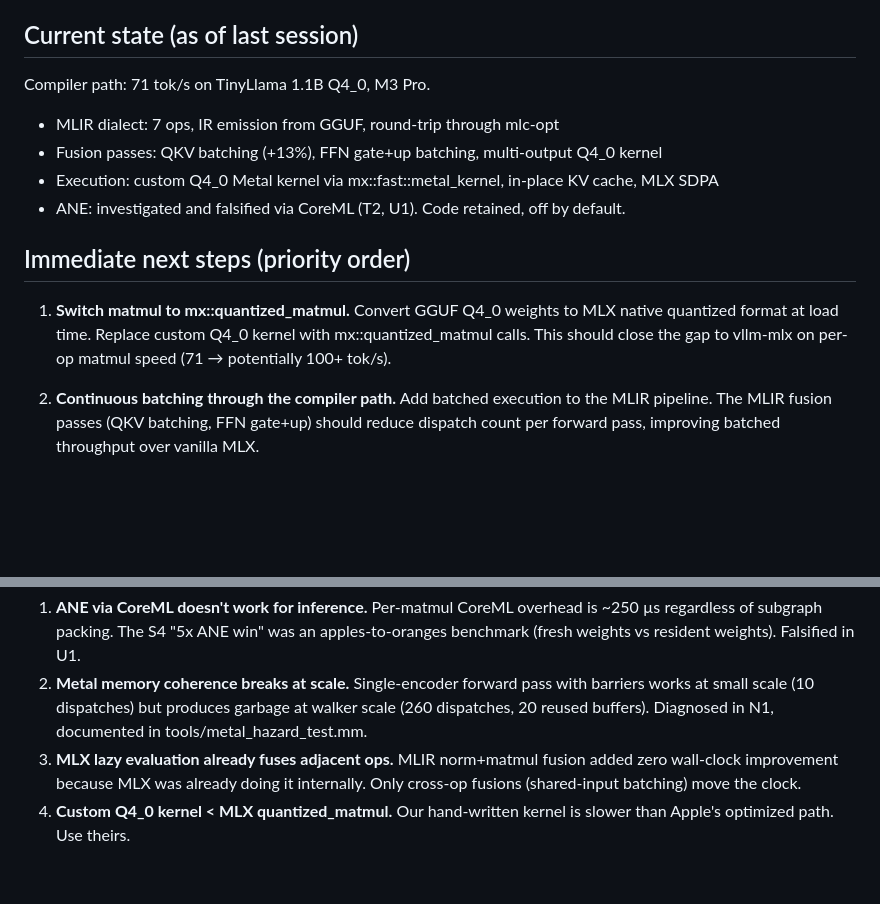
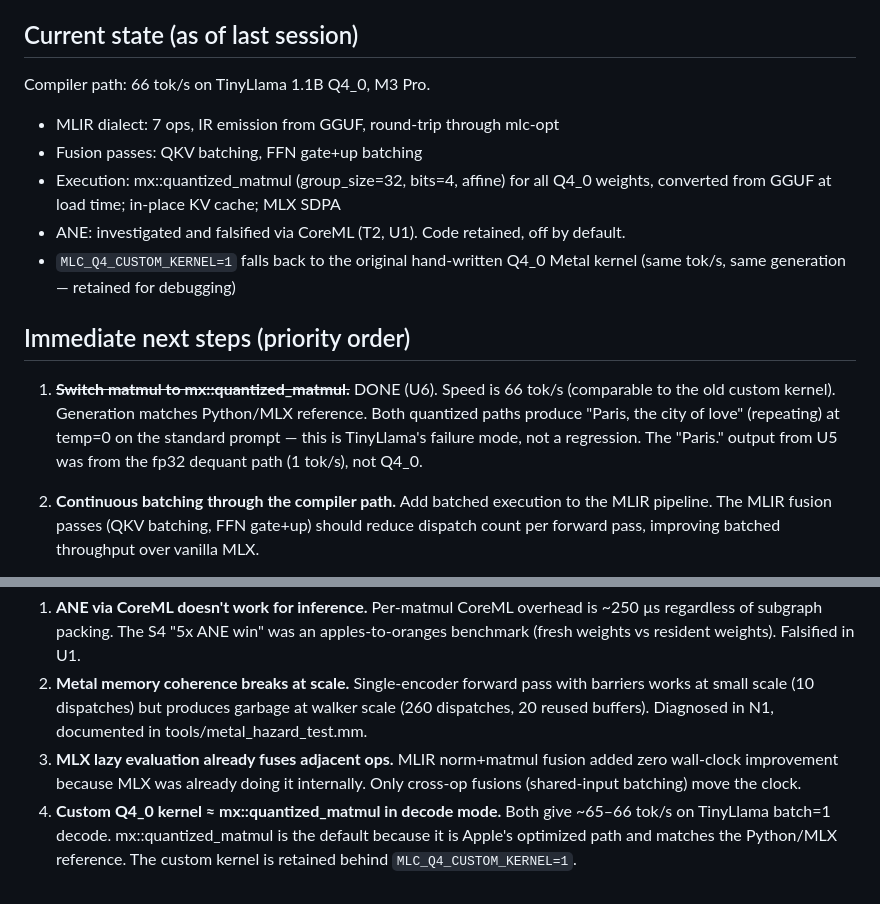
Before and after one commit to G-Krishna-chandra/MLcompiler, a Markdown page: VISION.md, 2 parts joined by grey strips. Drawn GitHub-style; blank space fills up the shorter version.

Commit message:
docs: U6 session report + VISION update for mx::quantized_matmul switch
Update session-report.md with full U6 findings: converter design, per-matmul
cosine validation, benchmark (64-67 vs 63-65 tok/s), generation quality
analysis, and the "Paris." clarification (was fp32 path, not Q4_0).

Update VISION.md: mark step 1 (mx::quantized_matmul) as done, correct the
empirical finding on custom kernel speed (≈ equal, not "slower"), and update
current state to 66 tok/s.

```diff
--- a/VISION.md
+++ b/VISION.md
@@ -48,15 +48,22 @@ Our compiler sees the full graph and can fuse adjacent ops (QKV projection batch
 
 ## Current state (as of last session)
 
-Compiler path: 71 tok/s on TinyLlama 1.1B Q4_0, M3 Pro.
+Compiler path: 66 tok/s on TinyLlama 1.1B Q4_0, M3 Pro.
 - MLIR dialect: 7 ops, IR emission from GGUF, round-trip through mlc-opt
-- Fusion passes: QKV batching (+13%), FFN gate+up batching, multi-output Q4_0 kernel
-- Execution: custom Q4_0 Metal kernel via mx::fast::metal_kernel, in-place KV cache, MLX SDPA
+- Fusion passes: QKV batching, FFN gate+up batching
+- Execution: mx::quantized_matmul (group_size=32, bits=4, affine) for all Q4_0 weights,
+  converted from GGUF at load time; in-place KV cache; MLX SDPA
 - ANE: investigated and falsified via CoreML (T2, U1). Code retained, off by default.
+- `MLC_Q4_CUSTOM_KERNEL=1` falls back to the original hand-written Q4_0 Metal kernel
+  (same tok/s, same generation — retained for debugging)
 
 ## Immediate next steps (priority order)
 
-1. **Switch matmul to mx::quantized_matmul.** Convert GGUF Q4_0 weights to MLX native quantized format at load time. Replace custom Q4_0 kernel with mx::quantized_matmul calls. This should close the gap to vllm-mlx on per-op matmul speed (71 → potentially 100+ tok/s).
+1. ~~**Switch matmul to mx::quantized_matmul.**~~ DONE (U6). Speed is 66 tok/s
+   (comparable to the old custom kernel). Generation matches Python/MLX reference.
+   Both quantized paths produce "Paris, the city of love" (repeating) at temp=0 on
+   the standard prompt — this is TinyLlama's failure mode, not a regression. The
+   "Paris." output from U5 was from the fp32 dequant path (1 tok/s), not Q4_0.
 
 2. **Continuous batching through the compiler path.** Add batched execution to the MLIR pipeline. The MLIR fusion passes (QKV batching, FFN gate+up) should reduce dispatch count per forward pass, improving batched throughput over vanilla MLX.
 
@@ -78,4 +85,7 @@ Compiler path: 71 tok/s on TinyLlama 1.1B Q4_0, M3 Pro.
 1. **ANE via CoreML doesn't work for inference.** Per-matmul CoreML overhead is ~250 µs regardless of subgraph packing. The S4 "5x ANE win" was an apples-to-oranges benchmark (fresh weights vs resident weights). Falsified in U1.
 2. **Metal memory coherence breaks at scale.** Single-encoder forward pass with barriers works at small scale (10 dispatches) but produces garbage at walker scale (260 dispatches, 20 reused buffers). Diagnosed in N1, documented in tools/metal_hazard_test.mm.
 3. **MLX lazy evaluation already fuses adjacent ops.** MLIR norm+matmul fusion added zero wall-clock improvement because MLX was already doing it internally. Only cross-op fusions (shared-input batching) move the clock.
-4. **Custom Q4_0 kernel < MLX quantized_matmul.** Our hand-written kernel is slower than Apple's optimized path. Use theirs.
+4. **Custom Q4_0 kernel ≈ mx::quantized_matmul in decode mode.** Both give ~65–66
+   tok/s on TinyLlama batch=1 decode. mx::quantized_matmul is the default because it
+   is Apple's optimized path and matches the Python/MLX reference. The custom kernel
+   is retained behind `MLC_Q4_CUSTOM_KERNEL=1`.
```
